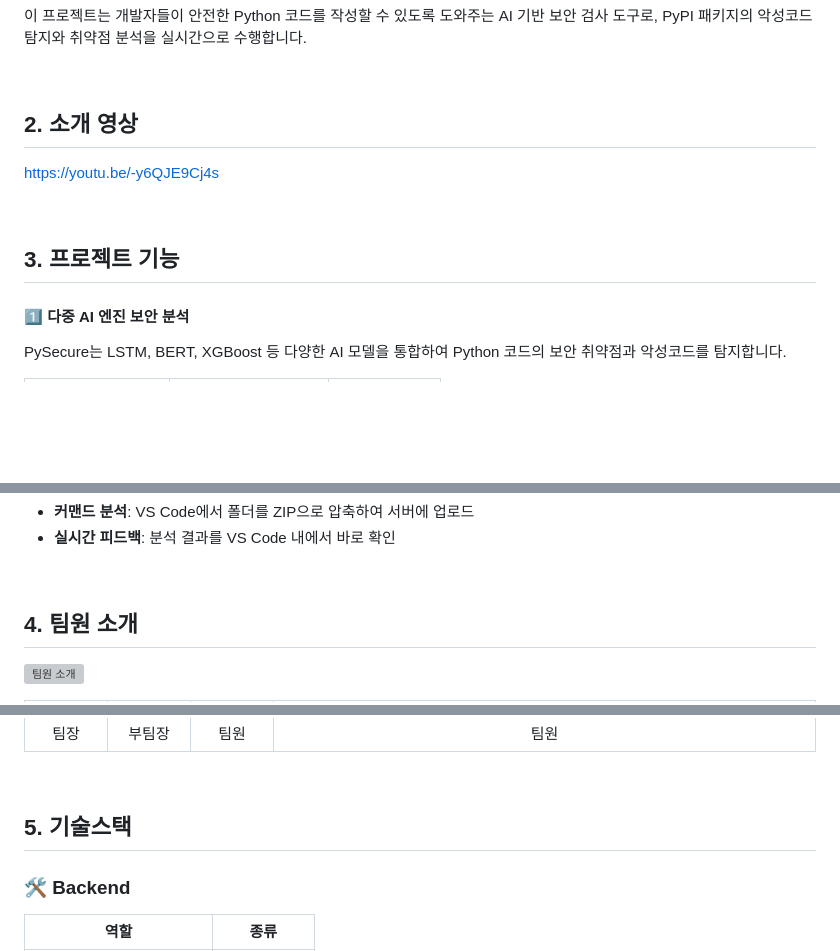
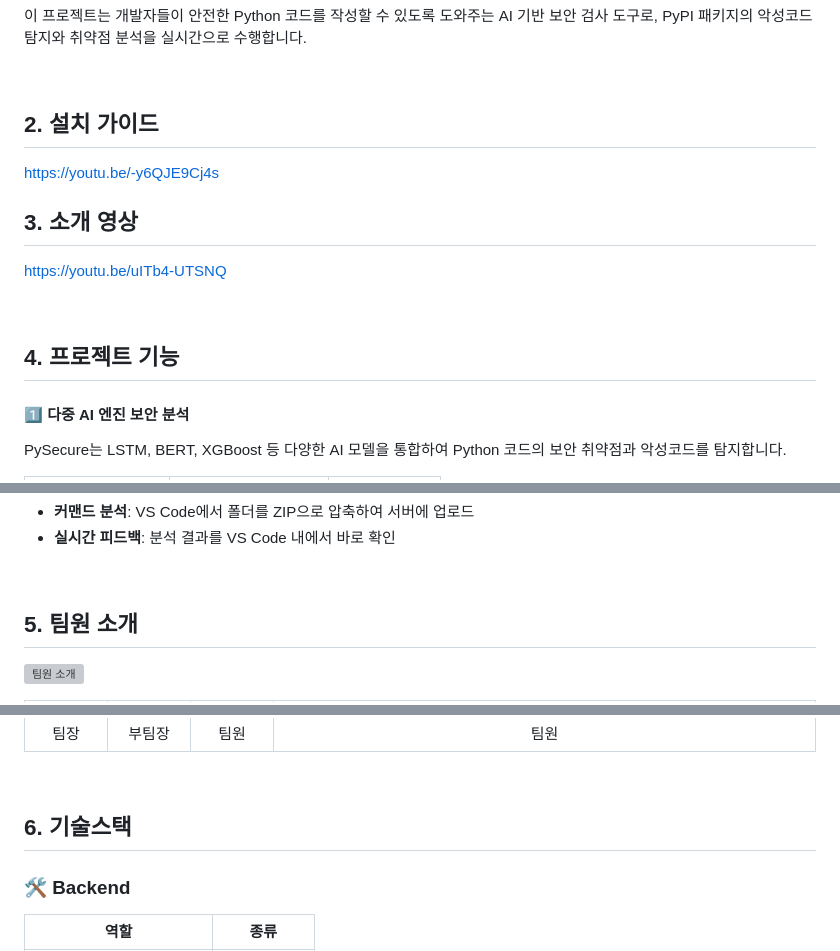
Before and after one commit to Lamed-D/pypi_mal-vul_finder, a Markdown page: README.md, 3 parts joined by grey strips. Rendered like a GitHub page; blank space fills up the shorter version; grey boxes are pictures that could not be loaded.

```diff
--- a/README.md
+++ b/README.md
@@ -28,13 +28,17 @@ PySecure는 Python 코드의 악성 여부 및 취약점을 다중 AI 엔진(LST
 
 <br>
 
-## 2. 소개 영상
+## 2. 설치 가이드
 
 https://youtu.be/-y6QJE9Cj4s
 
+## 3. 소개 영상
+
+https://youtu.be/uITb4-UTSNQ
+
 <br>
 
-## 3. 프로젝트 기능
+## 4. 프로젝트 기능
 
 #### 1️⃣ 다중 AI 엔진 보안 분석
 
@@ -73,7 +77,7 @@ FastAPI 기반의 직관적인 웹 인터페이스를 통해 분석 결과를
 
 <br>
 
-## 4. 팀원 소개
+## 5. 팀원 소개
 
 ![팀원 소개](사진/슬라이드4.JPG)
 
@@ -100,7 +104,7 @@ FastAPI 기반의 직관적인 웹 인터페이스를 통해 분석 결과를
 
 <br>
 
-## 5. 기술스택
+## 6. 기술스택
 
 ### 🛠 Backend
 
```
Also changed, not shown: other parts of README.md (+2 -2 lines).
